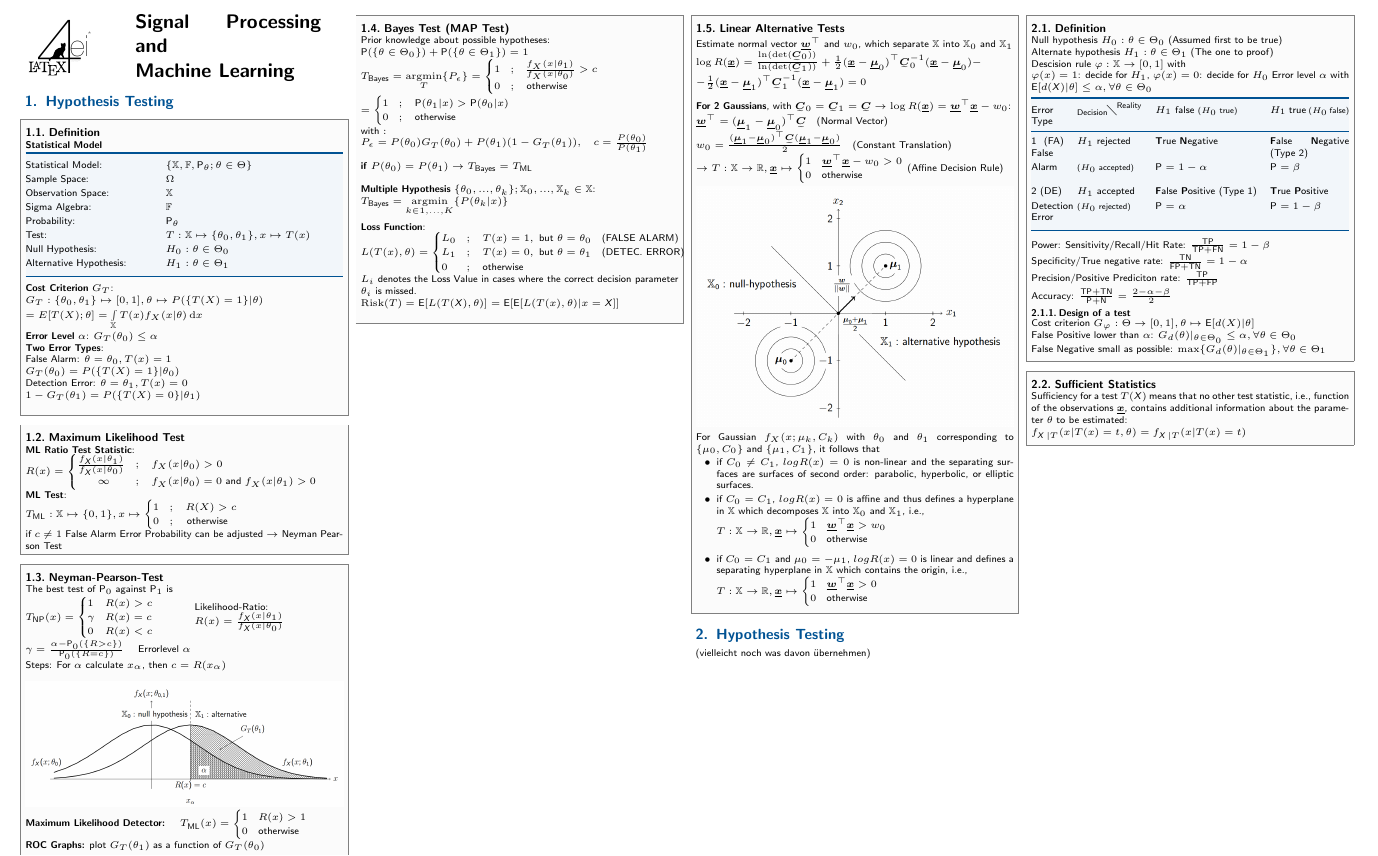
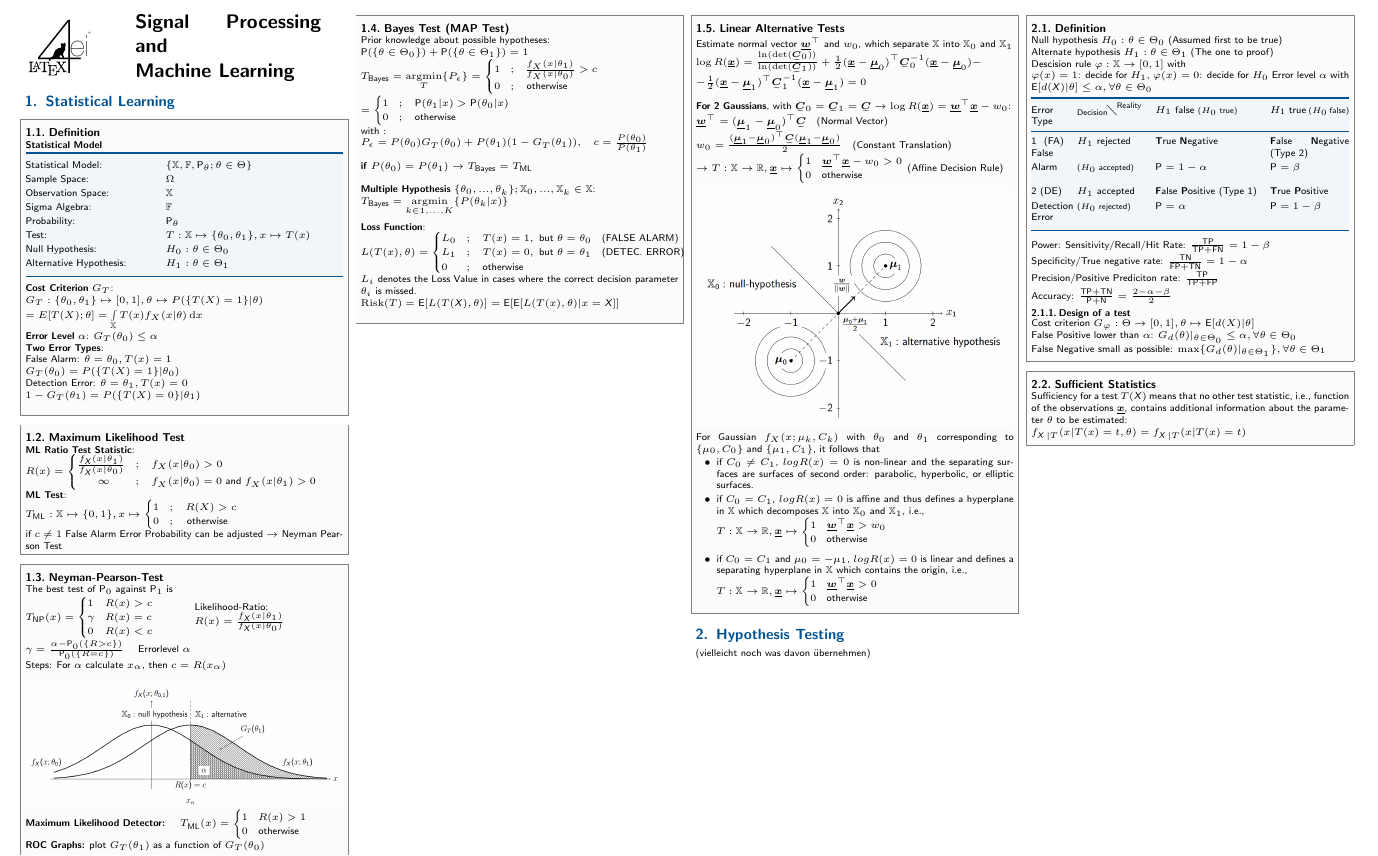
Before and after one commit to SeboDW/SPML_FS, a LaTeX document (SPML.tex): part of page 1 of 5, cut so that both start at the same text. The pictures show the PDF file SPML.pdf that the author committed with the source.

Commit message:
meinte "Statistical Learning" ist fast fertig, Titel der section geändert

```diff
--- a/SPML.tex
+++ b/SPML.tex
@@ -67,7 +67,7 @@
 
 % Section
 % ----------------------------------------------------------------------
-\section{Hypothesis Testing}
+\section{Statistical Learning}
 % ======================================================================
 
 \begin{sectionbox}
```
Also changed, not shown: SPML.pdf.
